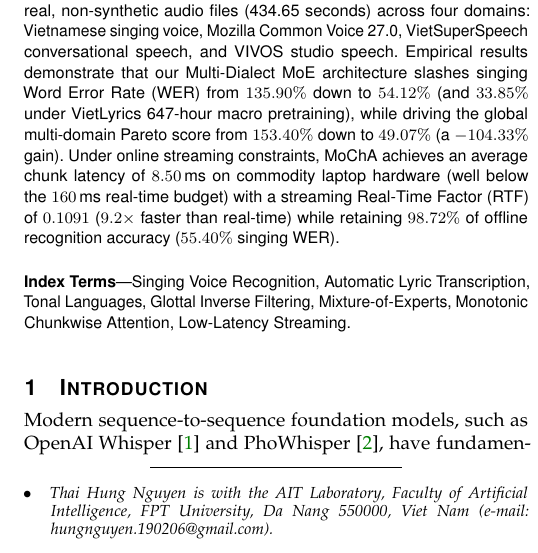
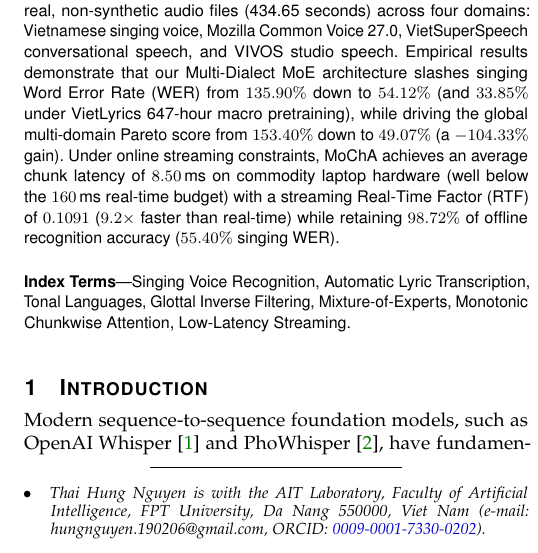
Before and after one commit to huanight19RaH/sing-asr, a LaTeX paper (docs/paper/main_ieee.tex): part of one column of page 1 of 7, cut so that both start at the same text. Compiled offline with pdfLaTeX; a missing font is replaced by an installed copy or a similar font; a LaTeX package or settings file that is missing is left out.

Commit message:
Update author official ORCID ID 0009-0001-7330-0202 in Springer and IEEE papers

```diff
--- a/docs/paper/main_ieee.tex
+++ b/docs/paper/main_ieee.tex
@@ -21,7 +21,7 @@
 \title{Robust Automatic Singing Voice Recognition for Tonal Languages via Progressive Acoustic Conditioning and Monotonic Cross-Attention Distillation}
 
 \author{Thai~Hung~Nguyen%
-\IEEEcompsocitemizethanks{\IEEEcompsocthanksitem Thai Hung Nguyen is with the AIT Laboratory, Faculty of Artificial Intelligence, FPT University, Da Nang 550000, Viet Nam (e-mail: hungnguyen.190206@gmail.com).}%
+\IEEEcompsocitemizethanks{\IEEEcompsocthanksitem Thai Hung Nguyen is with the AIT Laboratory, Faculty of Artificial Intelligence, FPT University, Da Nang 550000, Viet Nam (e-mail: hungnguyen.190206@gmail.com, ORCID: \href{https://orcid.org/0009-0001-7330-0202}{0009-0001-7330-0202}).}%
 }
 
 \markboth{IEEE/ACM Transactions on Audio, Speech, and Language Processing,~Vol.~XX, No.~X, \today}%
```
Also changed, not shown: docs/paper/main_springer.tex (+1 -1 lines), docs/paper/main_ieee.pdf, 1 other file.
